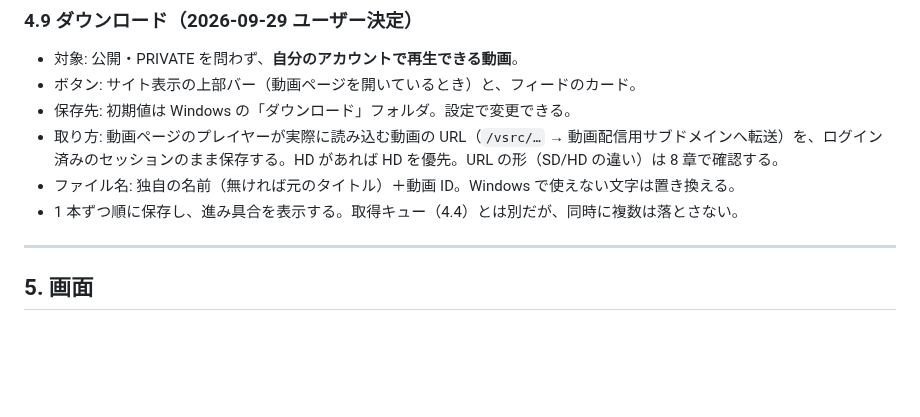
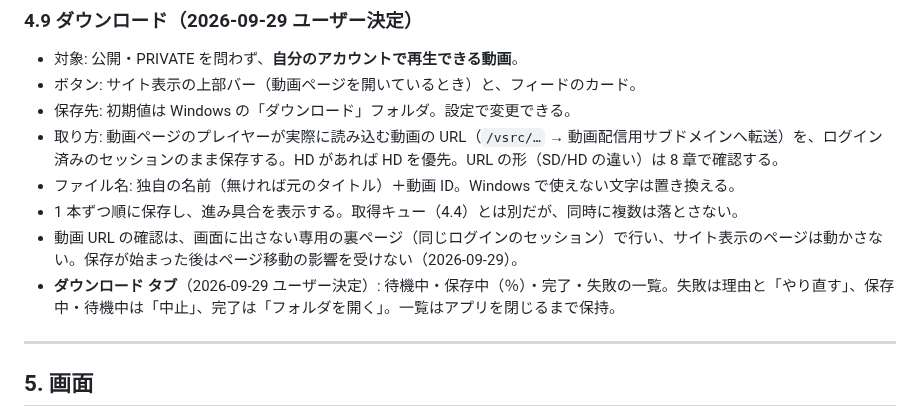
Before and after one commit to oriofurinera2-del/tm-viewer, a Markdown page: docs/DESIGN.md, the part around the change. Drawn GitHub-style; blank space fills up the shorter version.

Commit message:
DESIGN 4.9: 裏ページでの URL 確認とダウンロード タブ
Co-Authored-By: Claude Opus 5.5 <noreply@anthropic.com>

```diff
--- a/docs/DESIGN.md
+++ b/docs/DESIGN.md
@@ -177,6 +177,8 @@ renderer（アプリ画面）
 - 取り方: 動画ページのプレイヤーが実際に読み込む動画の URL（`/vsrc/…` → 動画配信用サブドメインへ転送）を、ログイン済みのセッションのまま保存する。HD があれば HD を優先。URL の形（SD/HD の違い）は 8 章で確認する。
 - ファイル名: 独自の名前（無ければ元のタイトル）＋動画 ID。Windows で使えない文字は置き換える。
 - 1 本ずつ順に保存し、進み具合を表示する。取得キュー（4.4）とは別だが、同時に複数は落とさない。
+- 動画 URL の確認は、画面に出さない専用の裏ページ（同じログインのセッション）で行い、サイト表示のページは動かさない。保存が始まった後はページ移動の影響を受けない（2026-09-29）。
+- **ダウンロード タブ**（2026-09-29 ユーザー決定）: 待機中・保存中（％）・完了・失敗の一覧。失敗は理由と「やり直す」、保存中・待機中は「中止」、完了は「フォルダを開く」。一覧はアプリを閉じるまで保持。
 
 ---
 
```
